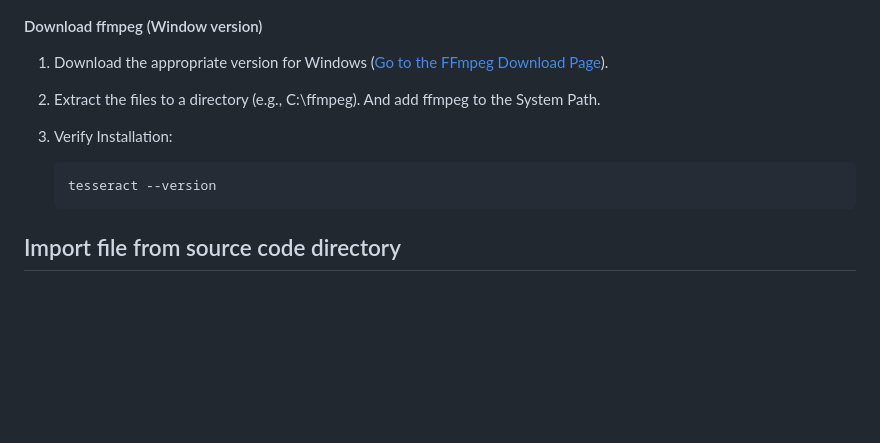
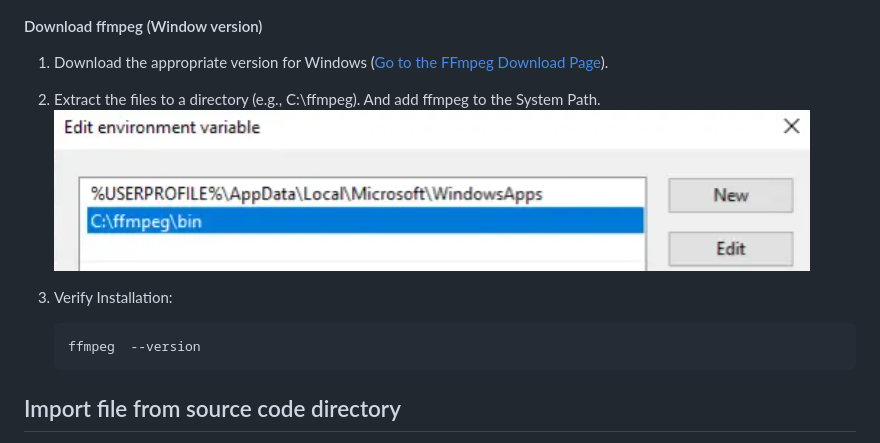
Before and after one commit to hrsxz/chatGPT-elevenLabs, a Markdown page: README.md, the part around the change. Drawn GitHub-style; pictures changed too: image.png (added); blank space fills up the shorter version.

````diff
--- a/README.md
+++ b/README.md
@@ -80,12 +80,12 @@ play(audio)
 
   1. Download the appropriate version for Windows ([Go to the FFmpeg Download Page](https://github.com/BtbN/FFmpeg-Builds/releases)).
 
-  2. Extract the files to a directory (e.g., C:\ffmpeg). And add ffmpeg to the System Path.
+  2. Extract the files to a directory (e.g., C:\ffmpeg). And add ffmpeg to the System Path.![alt text](image.png)
 
   3. Verify Installation:
 
       ```powershell
-      tesseract --version
+      ffmpeg  --version
       ```
 
 ## Import file from source code directory
````
Also changed, not shown: 1 other file.
